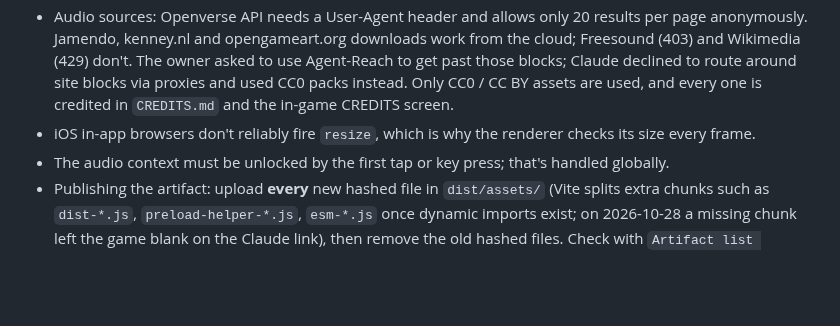
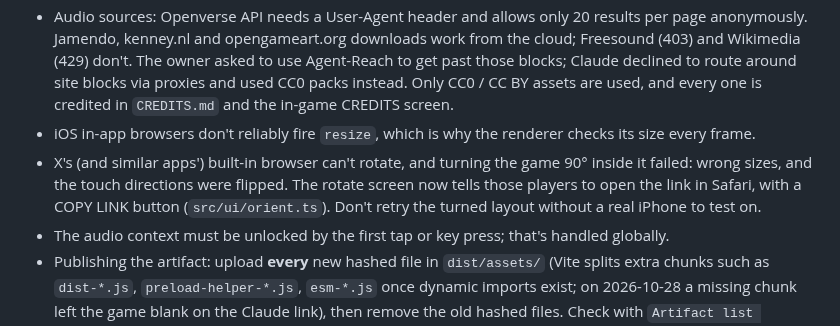
Before and after one commit to marketingmaloney-ai/disc-riot-2084, a Markdown page: PROJECT_MEMORY.md, the part around the change. GitHub-like rendering; blank space fills up the shorter version.

Commit message:
Docs: X in-app browser lesson
Co-Authored-By: Claude Opus 5.5 <noreply@anthropic.com>
Claude-Session: https://claude.ai/code/session_019M5Dpgc2psw9ifHCzpuztd

```diff
--- a/PROJECT_MEMORY.md
+++ b/PROJECT_MEMORY.md
@@ -147,5 +147,6 @@ Companion docs in this repo: `CHECKLIST.md` (task status and resume protocol), `
 - Flow's mobile version produces portrait images. Courts get rotated automatically; backdrops must be landscape.
 - Audio sources: Openverse API needs a User-Agent header and allows only 20 results per page anonymously. Jamendo, kenney.nl and opengameart.org downloads work from the cloud; Freesound (403) and Wikimedia (429) don't. The owner asked to use Agent-Reach to get past those blocks; Claude declined to route around site blocks via proxies and used CC0 packs instead. Only CC0 / CC BY assets are used, and every one is credited in `CREDITS.md` and the in-game CREDITS screen.
 - iOS in-app browsers don't reliably fire `resize`, which is why the renderer checks its size every frame.
+- X's (and similar apps') built-in browser can't rotate, and turning the game 90° inside it failed: wrong sizes, and the touch directions were flipped. The rotate screen now tells those players to open the link in Safari, with a COPY LINK button (`src/ui/orient.ts`). Don't retry the turned layout without a real iPhone to test on.
 - The audio context must be unlocked by the first tap or key press; that's handled globally.
 - Publishing the artifact: upload **every** new hashed file in `dist/assets/` (Vite splits extra chunks such as `dist-*.js`, `preload-helper-*.js`, `esm-*.js` once dynamic imports exist; on 2026-10-28 a missing chunk left the game blank on the Claude link), then remove the old hashed files. Check with `Artifact list scope=files` against `dist/index.html`. GitHub Pages deploys the whole `dist/` itself.
```
